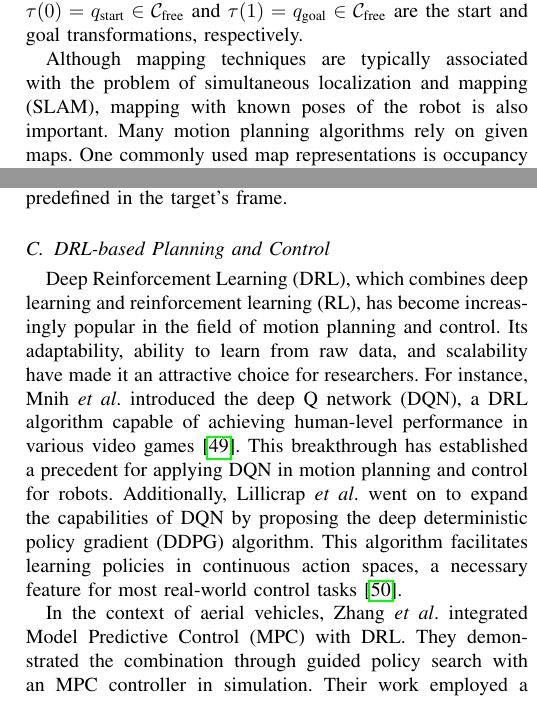
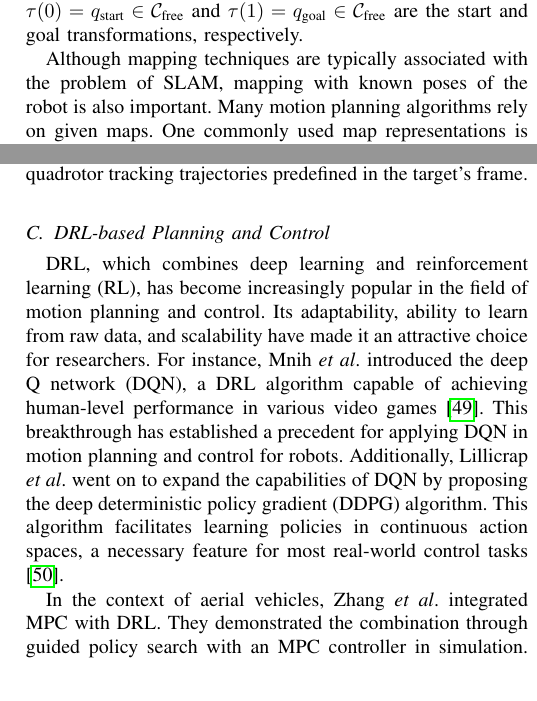
Before and after one commit to zhangbaozhe/ug_capstone, a LaTeX paper (reports/mid/report.tex): two parts of the columns of pages 2 and 4 of 6, joined at a grey line, cut so that both start at the same text. Compiled offline with pdfLaTeX.

Commit message:
modified

```diff
--- a/reports/mid/report.tex
+++ b/reports/mid/report.tex
@@ -236,8 +236,7 @@ $\tau(1) = q_{\text{goal}} \in \robotConfig_{\text{free}}$
 are the start and goal transformations, respectively.
 
 Although mapping techniques are typically associated
-with the problem of
-simultaneous localization and mapping (SLAM), mapping with
+with the problem of SLAM, mapping with
 known poses of the robot is also important.
 Many motion planning algorithms rely on given maps.
 One commonly used map representations is occupancy
@@ -499,7 +498,7 @@ body non-inertial frame and controls the quadrotor tracking
 trajectories predefined in the target's frame.
 
 \subsection{DRL-based Planning and Control}
-Deep Reinforcement Learning (DRL), which combines deep learning
+DRL, which combines deep learning
 and reinforcement learning (RL),
 has become increasingly popular in the field of motion planning
 and control.
@@ -516,7 +515,7 @@ This algorithm facilitates learning policies in continuous action
 spaces, a necessary feature for most real-world control tasks
 \cite{lillicrap2015continuous}.
 
-In the context of aerial vehicles, Zhang \etal integrated Model Predictive Control (MPC) with DRL.
+In the context of aerial vehicles, Zhang \etal integrated MPC with DRL.
 They demonstrated the combination through guided policy search
 with an MPC controller in simulation.
 Their work employed a policy that maps raw sensor data to rotor
```
Also changed, not shown: reports/mid/report.tex (8 more changed lines).
